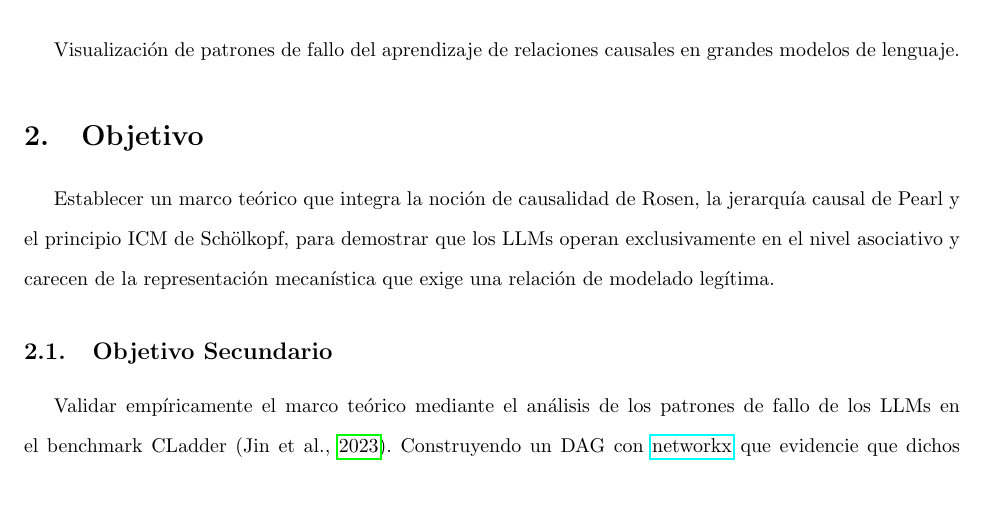
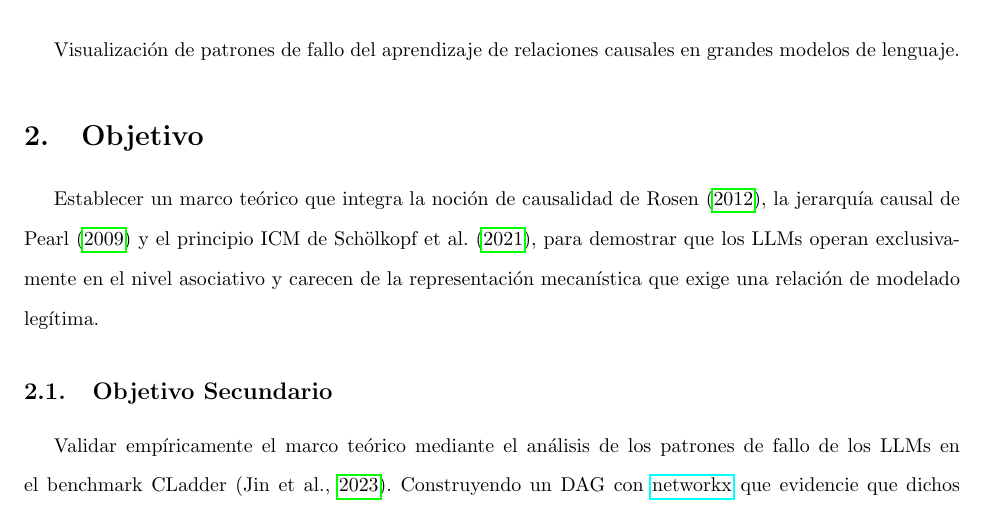
Before and after one commit to laudima/tesispp, a LaTeX thesis (tesis-proposal/main.tex): part of page 1 of 4, cut so that both start at the same text. Compiled offline with pdfLaTeX.

Commit message:
Update theoretical framework references in thesis document

```diff
--- a/tesis-proposal/main.tex
+++ b/tesis-proposal/main.tex
@@ -55,8 +55,8 @@ modelos de lenguaje.
 
 \section{Objetivo}
 
-Establecer un marco teórico que integra la noción de causalidad de Rosen,
-la jerarquía causal de Pearl y el principio ICM de Schölkopf, para demostrar
+Establecer un marco teórico que integra la noción de causalidad de \textcite{rosen2012anticipatory},
+la jerarquía causal de \textcite{pearl2009causality} y el principio ICM de \textcite{scholkopf2021toward}, para demostrar
 que los LLMs operan exclusivamente en el nivel asociativo y carecen de la
 representación mecanística que exige una relación de modelado legítima.
 
```
Also changed, not shown: tesis-proposal/main.pdf.
